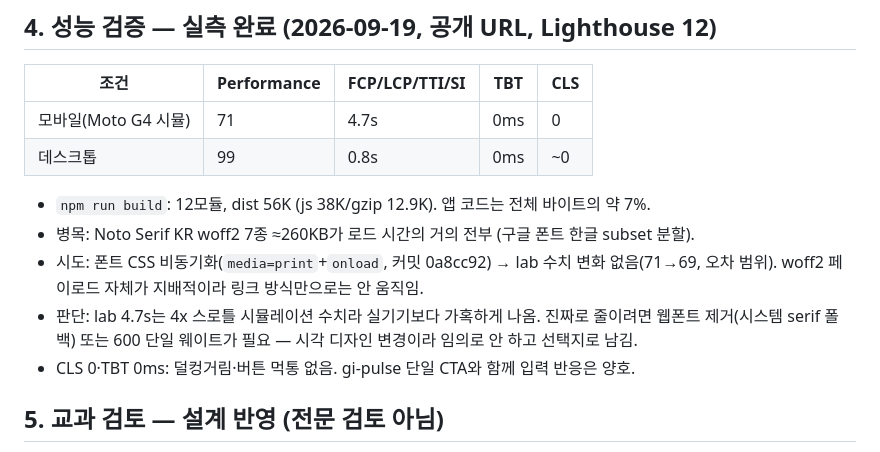
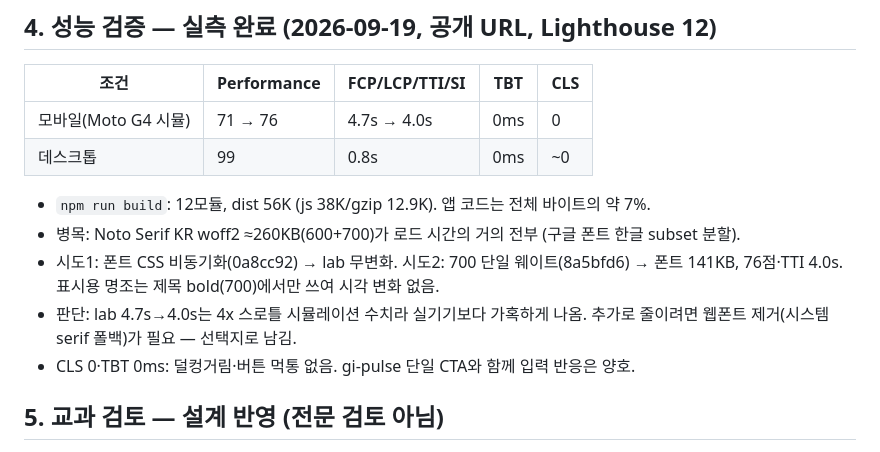
Before and after one commit to WBmaker2/painting-conservation-lab, a Markdown page: docs/VERIFICATION.md, the part around the change. Rendered like a GitHub page.

Commit message:
재측정 기록: 700 단일화 후 TTI 4.0s

```diff
--- a/docs/VERIFICATION.md
+++ b/docs/VERIFICATION.md
@@ -34,13 +34,13 @@
 
 | 조건 | Performance | FCP/LCP/TTI/SI | TBT | CLS |
 |---|---|---|---|---|
-| 모바일(Moto G4 시뮬) | 71 | 4.7s | 0ms | 0 |
+| 모바일(Moto G4 시뮬) | 71 → 76 | 4.7s → 4.0s | 0ms | 0 |
 | 데스크톱 | 99 | 0.8s | 0ms | ~0 |
 
 - `npm run build`: 12모듈, dist 56K (js 38K/gzip 12.9K). 앱 코드는 전체 바이트의 약 7%.
-- 병목: Noto Serif KR woff2 7종 ≈260KB가 로드 시간의 거의 전부 (구글 폰트 한글 subset 분할).
-- 시도: 폰트 CSS 비동기화(`media=print`+`onload`, 커밋 0a8cc92) → lab 수치 변화 없음(71→69, 오차 범위). woff2 페이로드 자체가 지배적이라 링크 방식만으로는 안 움직임.
-- 판단: lab 4.7s는 4x 스로틀 시뮬레이션 수치라 실기기보다 가혹하게 나옴. 진짜로 줄이려면 웹폰트 제거(시스템 serif 폴백) 또는 600 단일 웨이트가 필요 — 시각 디자인 변경이라 임의로 안 하고 선택지로 남김.
+- 병목: Noto Serif KR woff2 ≈260KB(600+700)가 로드 시간의 거의 전부 (구글 폰트 한글 subset 분할).
+- 시도1: 폰트 CSS 비동기화(0a8cc92) → lab 무변화. 시도2: 700 단일 웨이트(8a5bfd6) → 폰트 141KB, 76점·TTI 4.0s. 표시용 명조는 제목 bold(700)에서만 쓰여 시각 변화 없음.
+- 판단: lab 4.7s→4.0s는 4x 스로틀 시뮬레이션 수치라 실기기보다 가혹하게 나옴. 추가로 줄이려면 웹폰트 제거(시스템 serif 폴백)가 필요 — 선택지로 남김.
 - CLS 0·TBT 0ms: 덜컹거림·버튼 먹통 없음. gi-pulse 단일 CTA와 함께 입력 반응은 양호.
 
 ## 5. 교과 검토 — 설계 반영 (전문 검토 아님)
```
Also changed, not shown: docs/IMPLEMENTATION-LOG.md (+5 -0 lines).
